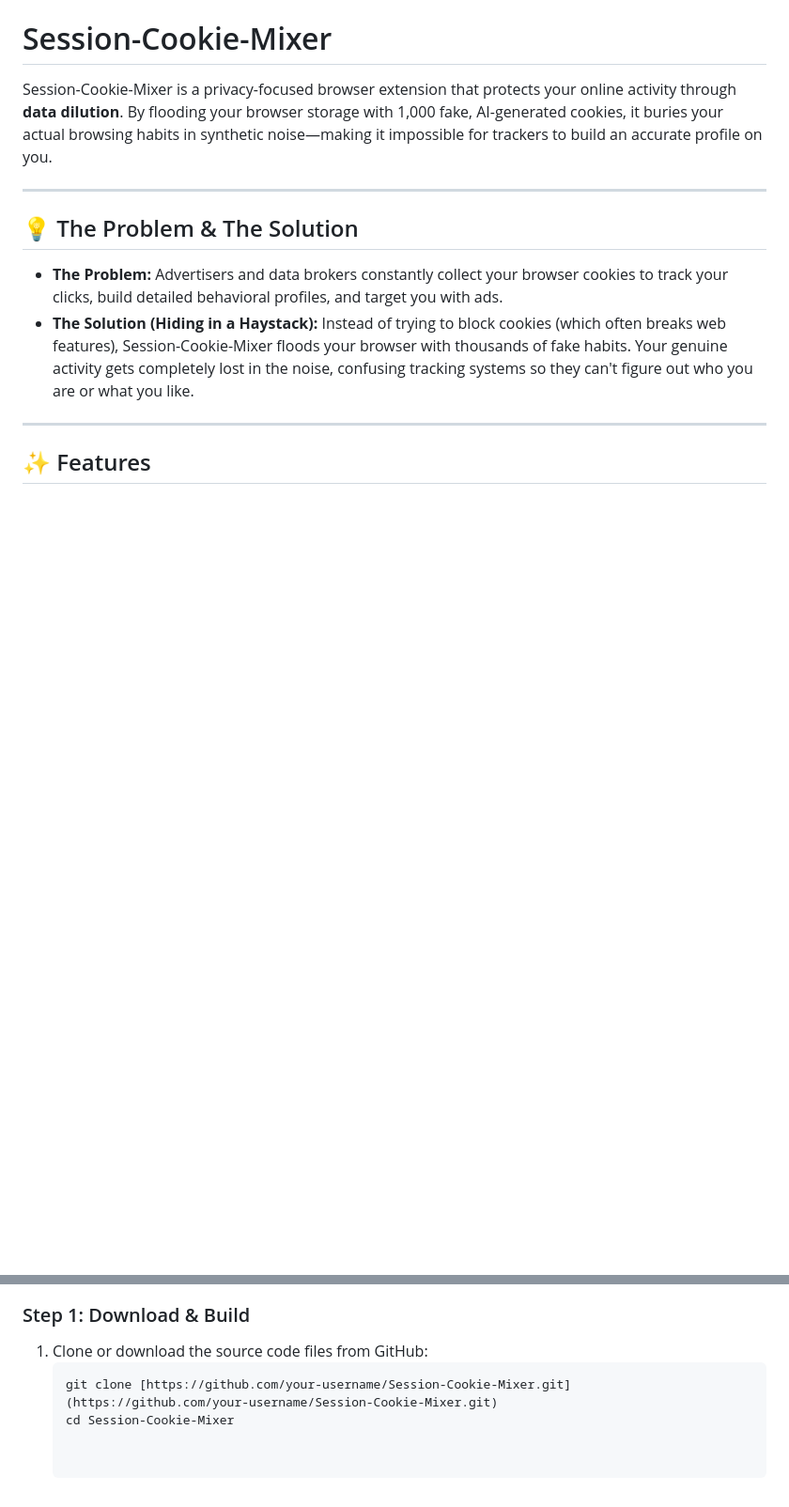
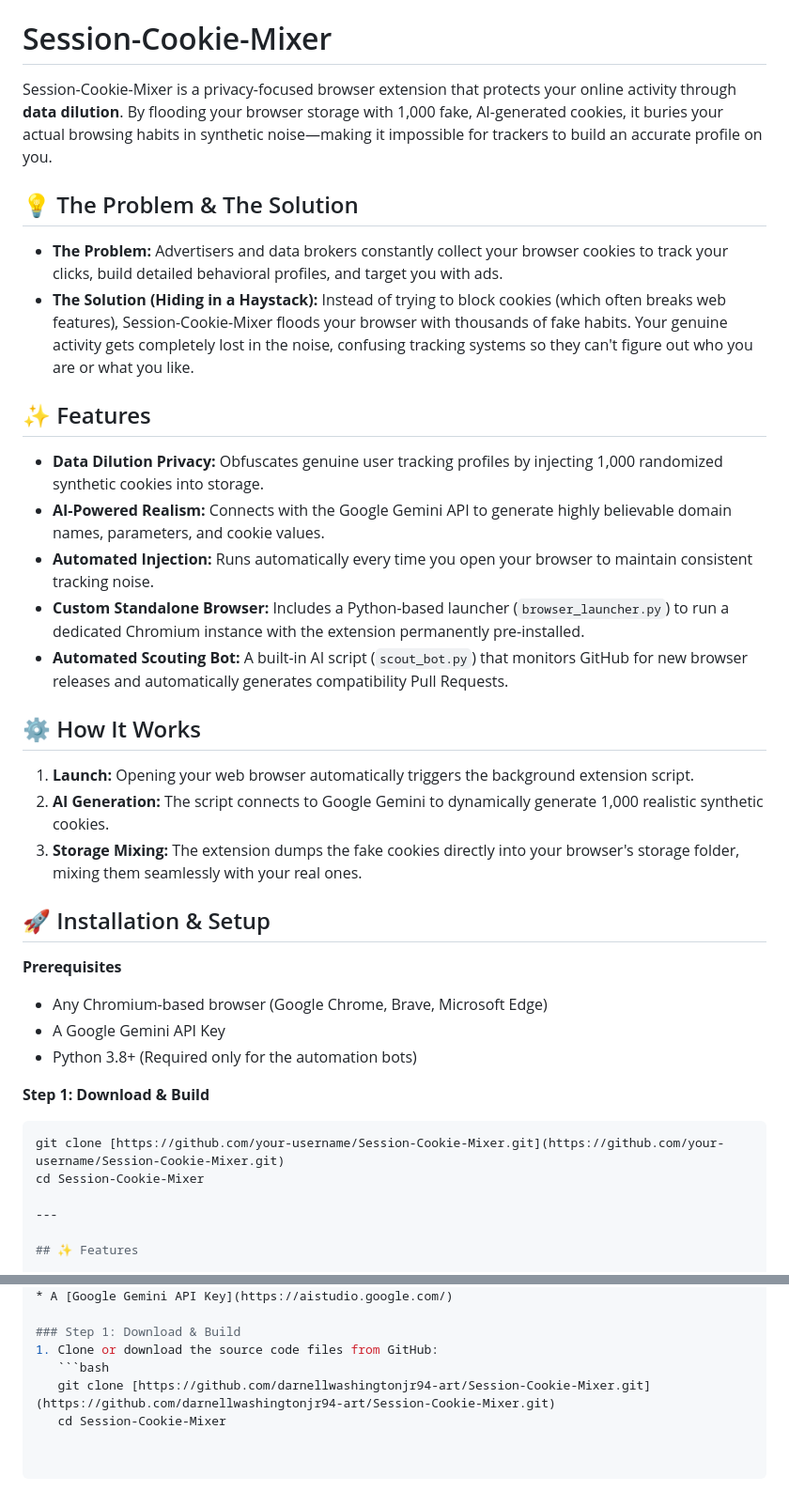
Before and after one commit to darnellwashingtonjr94-art/Session-Cookie-Mixer, a Markdown page: README.md, 2 parts joined by grey strips. Shown at 94% size. Rendered like a GitHub page; blank space fills up the shorter version.

````diff
--- a/README.md
+++ b/README.md
@@ -42,12 +42,36 @@
 
 Session-Cookie-Mixer is a privacy-focused browser extension that protects your online activity through **data dilution**. By flooding your browser storage with 1,000 fake, AI-generated cookies, it buries your actual browsing habits in synthetic noise—making it impossible for trackers to build an accurate profile on you.
 
----
-
 ## 💡 The Problem & The Solution
 
-* **The Problem:** Advertisers and data brokers constantly collect your browser cookies to track your clicks, build detailed behavioral profiles, and target you with ads.
-* **The Solution (Hiding in a Haystack):** Instead of trying to block cookies (which often breaks web features), Session-Cookie-Mixer floods your browser with thousands of fake habits. Your genuine activity gets completely lost in the noise, confusing tracking systems so they can't figure out who you are or what you like.
+*   **The Problem:** Advertisers and data brokers constantly collect your browser cookies to track your clicks, build detailed behavioral profiles, and target you with ads.
+*   **The Solution (Hiding in a Haystack):** Instead of trying to block cookies (which often breaks web features), Session-Cookie-Mixer floods your browser with thousands of fake habits. Your genuine activity gets completely lost in the noise, confusing tracking systems so they can't figure out who you are or what you like.
+
+## ✨ Features
+
+*   **Data Dilution Privacy:** Obfuscates genuine user tracking profiles by injecting 1,000 randomized synthetic cookies into storage.
+*   **AI-Powered Realism:** Connects with the Google Gemini API to generate highly believable domain names, parameters, and cookie values.
+*   **Automated Injection:** Runs automatically every time you open your browser to maintain consistent tracking noise.
+*   **Custom Standalone Browser:** Includes a Python-based launcher (`browser_launcher.py`) to run a dedicated Chromium instance with the extension permanently pre-installed.
+*   **Automated Scouting Bot:** A built-in AI script (`scout_bot.py`) that monitors GitHub for new browser releases and automatically generates compatibility Pull Requests.
+
+## ⚙️ How It Works
+
+1.  **Launch:** Opening your web browser automatically triggers the background extension script.
+2.  **AI Generation:** The script connects to Google Gemini to dynamically generate 1,000 realistic synthetic cookies.
+3.  **Storage Mixing:** The extension dumps the fake cookies directly into your browser's storage folder, mixing them seamlessly with your real ones.
+
+## 🚀 Installation & Setup
+
+**Prerequisites**
+*   Any Chromium-based browser (Google Chrome, Brave, Microsoft Edge)
+*   A Google Gemini API Key
+*   Python 3.8+ (Required only for the automation bots)
+
+**Step 1: Download & Build**
+```bash
+git clone [https://github.com/your-username/Session-Cookie-Mixer.git](https://github.com/your-username/Session-Cookie-Mixer.git)
+cd Session-Cookie-Mixer
 
 ---
 
@@ -76,5 +100,5 @@ Session-Cookie-Mixer is a privacy-focused browser extension that protects your o
 ### Step 1: Download & Build
 1. Clone or download the source code files from GitHub:
    ```bash
-   git clone [https://github.com/your-username/Session-Cookie-Mixer.git](https://github.com/your-username/Session-Cookie-Mixer.git)
+   git clone [https://github.com/darnellwashingtonjr94-art/Session-Cookie-Mixer.git](https://github.com/darnellwashingtonjr94-art/Session-Cookie-Mixer.git)
    cd Session-Cookie-Mixer
````
